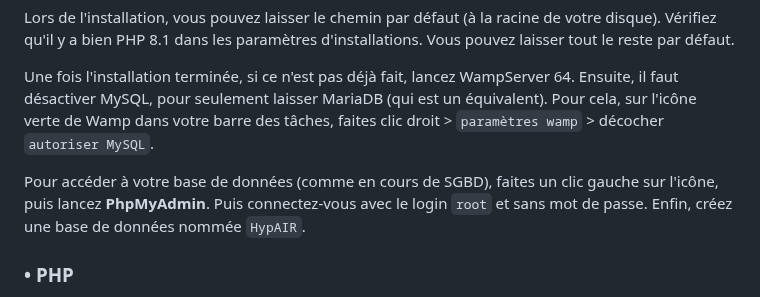
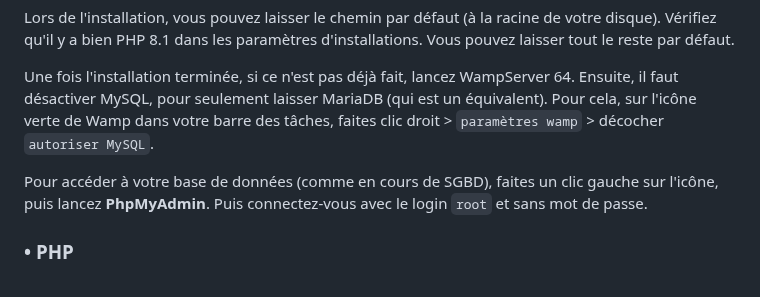
Before and after one commit to RedPoulosopher/HYPAIR, a Markdown page: README.md, the part around the change. GitHub-like rendering.

```diff
--- a/README.md
+++ b/README.md
@@ -54,7 +54,7 @@ Lors de l'installation, vous pouvez laisser le chemin par défaut (à la racine
 
 Une fois l'installation terminée, si ce n'est pas déjà fait, lancez WampServer 64. Ensuite, il faut désactiver MySQL, pour seulement laisser MariaDB (qui est un équivalent). Pour cela, sur l'icône verte de Wamp dans votre barre des tâches, faites clic droit > `paramètres wamp` > décocher `autoriser MySQL`.
 
-Pour accéder à votre base de données (comme en cours de SGBD), faites un clic gauche sur l'icône, puis lancez **PhpMyAdmin**. Puis connectez-vous avec le login `root` et sans mot de passe. Enfin, créez une base de données nommée `HypAIR`.
+Pour accéder à votre base de données (comme en cours de SGBD), faites un clic gauche sur l'icône, puis lancez **PhpMyAdmin**. Puis connectez-vous avec le login `root` et sans mot de passe.
 
 ### • PHP
 PHP est déjà fourni avec WampServer, et contient toutes les extensions PHP nécessaires. Cependant, il faut modifier vos variables d'environnement pour que la commande `php` soit reconnue dans votre terminal.
```
